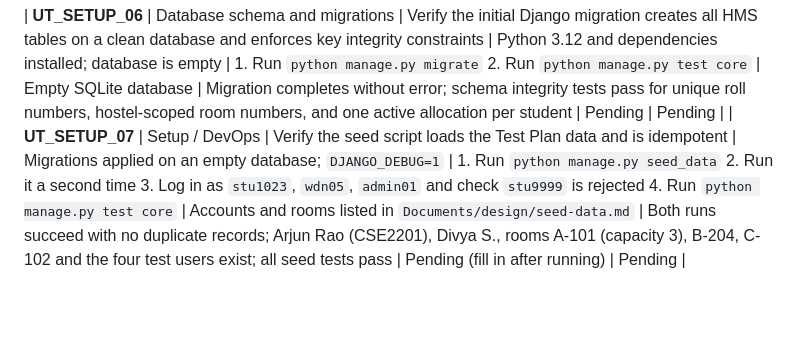
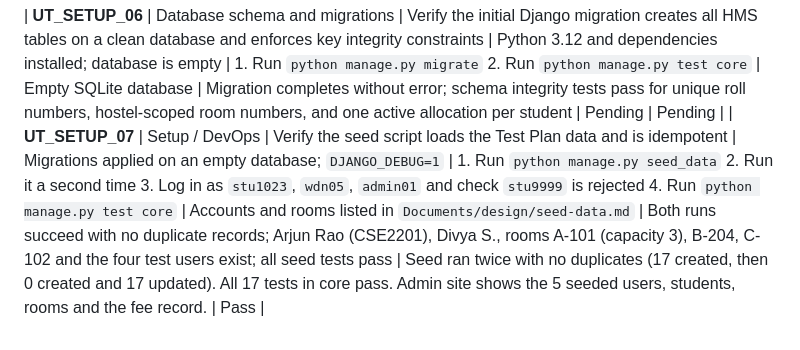
Before and after one commit to Shashankb30/Hostel-Management-System, a Markdown page: TEST_PLAN_MATRIX.md, the part around the change. Drawn GitHub-style; blank space fills up the shorter version.

Commit message:
fix(tests): update expected result for seed script test case in Test Plan Matrix

```diff
--- a/TEST_PLAN_MATRIX.md
+++ b/TEST_PLAN_MATRIX.md
@@ -90,4 +90,4 @@ This document contains the complete set of test cases defined for the Hostel Man
 | **UT_SETUP_04** | Setup / DevOps | Verify ADR records stack decisions and module boundaries match the 10 SRS modules | ADR file is merged in the repository | 1. Open `docs/adr/0001-tech-stack.md` 2. Check front end, back end and database decisions are recorded 3. Compare the module table with SRS FR-01 to FR-10 4. Check NFR-06 and NFR-07 section exists | ADR 0001 | Front end, back end and DB decisions are recorded; 10 SRS modules plus `core` are mapped to apps; NFR-06 and NFR-07 are addressed | Pending (fill in after review) | Pending |
 
 | **UT_SETUP_06** | Database schema and migrations | Verify the initial Django migration creates all HMS tables on a clean database and enforces key integrity constraints | Python 3.12 and dependencies installed; database is empty | 1. Run `python manage.py migrate` 2. Run `python manage.py test core` | Empty SQLite database | Migration completes without error; schema integrity tests pass for unique roll numbers, hostel-scoped room numbers, and one active allocation per student | Pending | Pending |
-| **UT_SETUP_07** | Setup / DevOps | Verify the seed script loads the Test Plan data and is idempotent | Migrations applied on an empty database; `DJANGO_DEBUG=1` | 1. Run `python manage.py seed_data` 2. Run it a second time 3. Log in as `stu1023`, `wdn05`, `admin01` and check `stu9999` is rejected 4. Run `python manage.py test core` | Accounts and rooms listed in `Documents/design/seed-data.md` | Both runs succeed with no duplicate records; Arjun Rao (CSE2201), Divya S., rooms A-101 (capacity 3), B-204, C-102 and the four test users exist; all seed tests pass | Pending (fill in after running) | Pending |
+| **UT_SETUP_07** | Setup / DevOps | Verify the seed script loads the Test Plan data and is idempotent | Migrations applied on an empty database; `DJANGO_DEBUG=1` | 1. Run `python manage.py seed_data` 2. Run it a second time 3. Log in as `stu1023`, `wdn05`, `admin01` and check `stu9999` is rejected 4. Run `python manage.py test core` | Accounts and rooms listed in `Documents/design/seed-data.md` | Both runs succeed with no duplicate records; Arjun Rao (CSE2201), Divya S., rooms A-101 (capacity 3), B-204, C-102 and the four test users exist; all seed tests pass | Seed ran twice with no duplicates (17 created, then 0 created and 17 updated). All 17 tests in core pass. Admin site shows the 5 seeded users, students, rooms and the fee record. | Pass |
```
